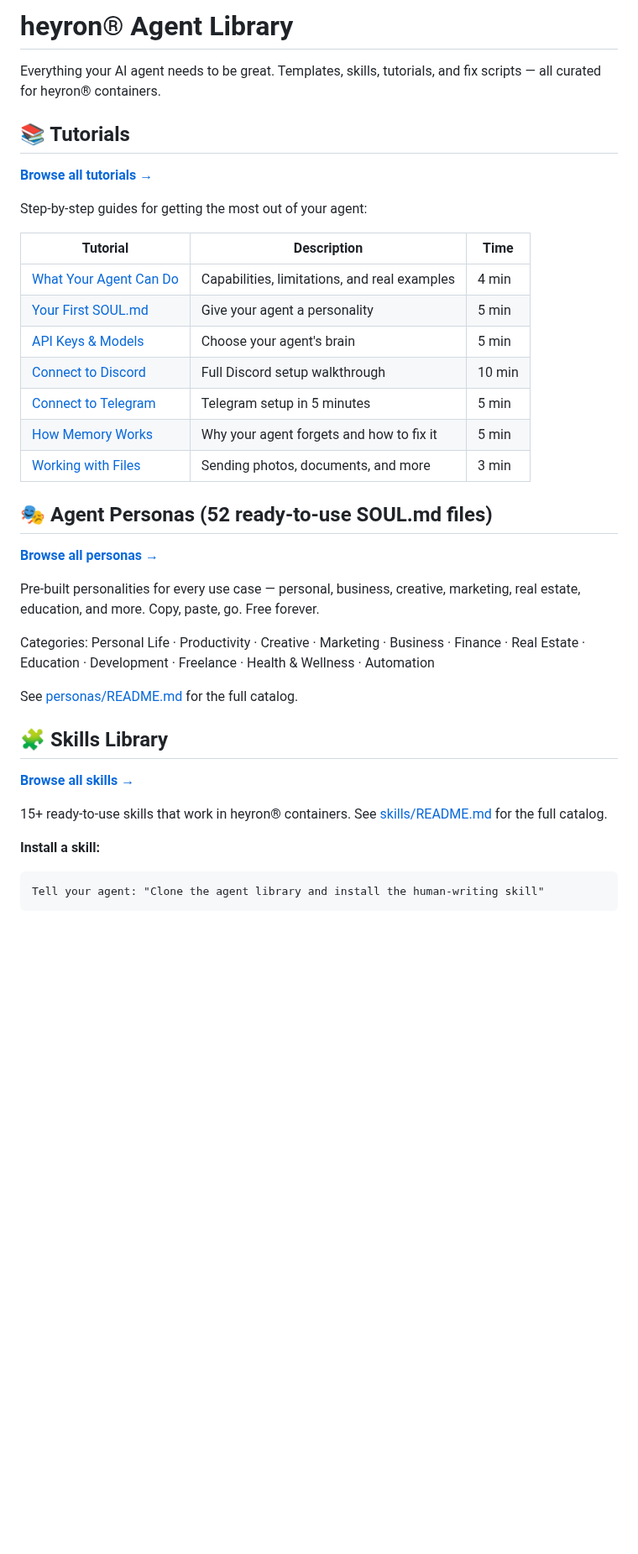
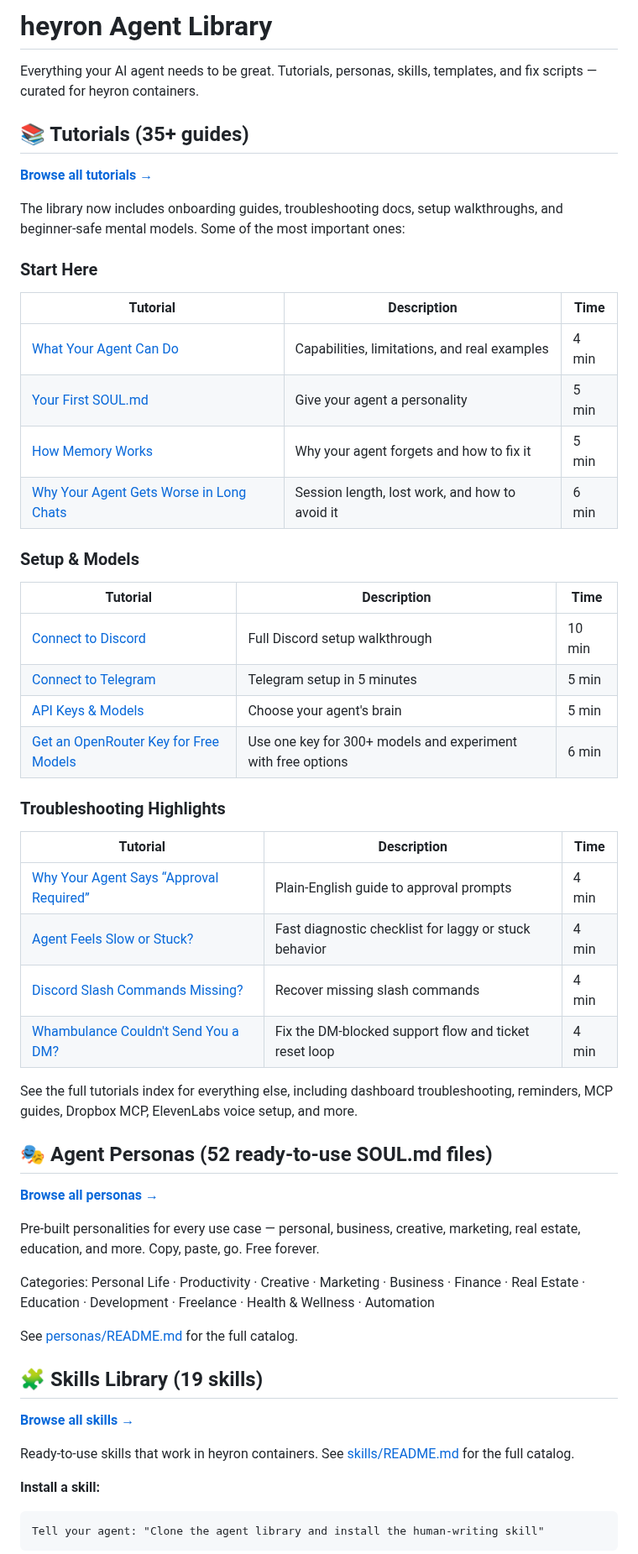
Before and after one commit to heyron-ai/agent-library, a Markdown page: README.md, the part around one of its changes. Shown at 84% size. GitHub-like rendering; blank space fills up the shorter version.

Commit message:
Refresh root README so GitHub landing page matches current library

````diff
--- a/README.md
+++ b/README.md
@@ -1,22 +1,38 @@
-# heyron® Agent Library
+# heyron Agent Library
 
-Everything your AI agent needs to be great. Templates, skills, tutorials, and fix scripts — all curated for heyron® containers.
+Everything your AI agent needs to be great. Tutorials, personas, skills, templates, and fix scripts — curated for heyron containers.
 
-## 📚 Tutorials
+## 📚 Tutorials (35+ guides)
 
 **[Browse all tutorials →](https://heyron-ai.github.io/agent-library/tutorials/)**
 
-Step-by-step guides for getting the most out of your agent:
+The library now includes onboarding guides, troubleshooting docs, setup walkthroughs, and beginner-safe mental models. Some of the most important ones:
 
+### Start Here
 | Tutorial | Description | Time |
 |----------|-------------|------|
 | [What Your Agent Can Do](https://heyron-ai.github.io/agent-library/tutorials/what-your-agent-can-do.html) | Capabilities, limitations, and real examples | 4 min |
 | [Your First SOUL.md](https://heyron-ai.github.io/agent-library/tutorials/your-first-soul-md.html) | Give your agent a personality | 5 min |
-| [API Keys & Models](https://heyron-ai.github.io/agent-library/tutorials/api-keys-and-models.html) | Choose your agent's brain | 5 min |
+| [How Memory Works](https://heyron-ai.github.io/agent-library/tutorials/how-memory-works.html) | Why your agent forgets and how to fix it | 5 min |
+| [Why Your Agent Gets Worse in Long Chats](https://heyron-ai.github.io/agent-library/tutorials/long-chats-and-lost-work.html) | Session length, lost work, and how to avoid it | 6 min |
+
+### Setup & Models
+| Tutorial | Description | Time |
+|----------|-------------|------|
 | [Connect to Discord](https://heyron-ai.github.io/agent-library/tutorials/connect-discord.html) | Full Discord setup walkthrough | 10 min |
 | [Connect to Telegram](https://heyron-ai.github.io/agent-library/tutorials/connect-telegram.html) | Telegram setup in 5 minutes | 5 min |
-| [How Memory Works](https://heyron-ai.github.io/agent-library/tutorials/how-memory-works.html) | Why your agent forgets and how to fix it | 5 min |
-| [Working with Files](https://heyron-ai.github.io/agent-library/tutorials/working-with-files.html) | Sending photos, documents, and more | 3 min |
+| [API Keys & Models](https://heyron-ai.github.io/agent-library/tutorials/api-keys-and-models.html) | Choose your agent's brain | 5 min |
+| [Get an OpenRouter Key for Free Models](https://heyron-ai.github.io/agent-library/tutorials/openrouter-free-models.html) | Use one key for 300+ models and experiment with free options | 6 min |
+
+### Troubleshooting Highlights
+| Tutorial | Description | Time |
+|----------|-------------|------|
+| [Why Your Agent Says “Approval Required”](https://heyron-ai.github.io/agent-library/tutorials/approval-required-explained.html) | Plain-English guide to approval prompts | 4 min |
+| [Agent Feels Slow or Stuck?](https://heyron-ai.github.io/agent-library/tutorials/agent-feels-slow-or-stuck.html) | Fast diagnostic checklist for laggy or stuck behavior | 4 min |
+| [Discord Slash Commands Missing?](https://heyron-ai.github.io/agent-library/tutorials/discord-slash-commands-missing.html) | Recover missing slash commands | 4 min |
+| [Whambulance Couldn't Send You a DM?](https://heyron-ai.github.io/agent-library/tutorials/whambulance-couldnt-send-dm.html) | Fix the DM-blocked support flow and ticket reset loop | 4 min |
+
+See the full tutorials index for everything else, including dashboard troubleshooting, reminders, MCP guides, Dropbox MCP, ElevenLabs voice setup, and more.
 
 ## 🎭 Agent Personas (52 ready-to-use SOUL.md files)
 
@@ -28,11 +44,11 @@ Categories: Personal Life · Productivity · Creative · Marketing · Business
 
 See [personas/README.md](personas/README.md) for the full catalog.
 
-## 🧩 Skills Library
+## 🧩 Skills Library (19 skills)
 
 **[Browse all skills →](https://heyron-ai.github.io/agent-library/tutorials/skills.html)**
 
-15+ ready-to-use skills that work in heyron® containers. See [skills/README.md](skills/README.md) for the full catalog.
+Ready-to-use skills that work in heyron containers. See [skills/README.md](skills/README.md) for the full catalog.
 
 **Install a skill:**
 ```
````
Also changed, not shown: other parts of README.md (+1 -1 lines).
